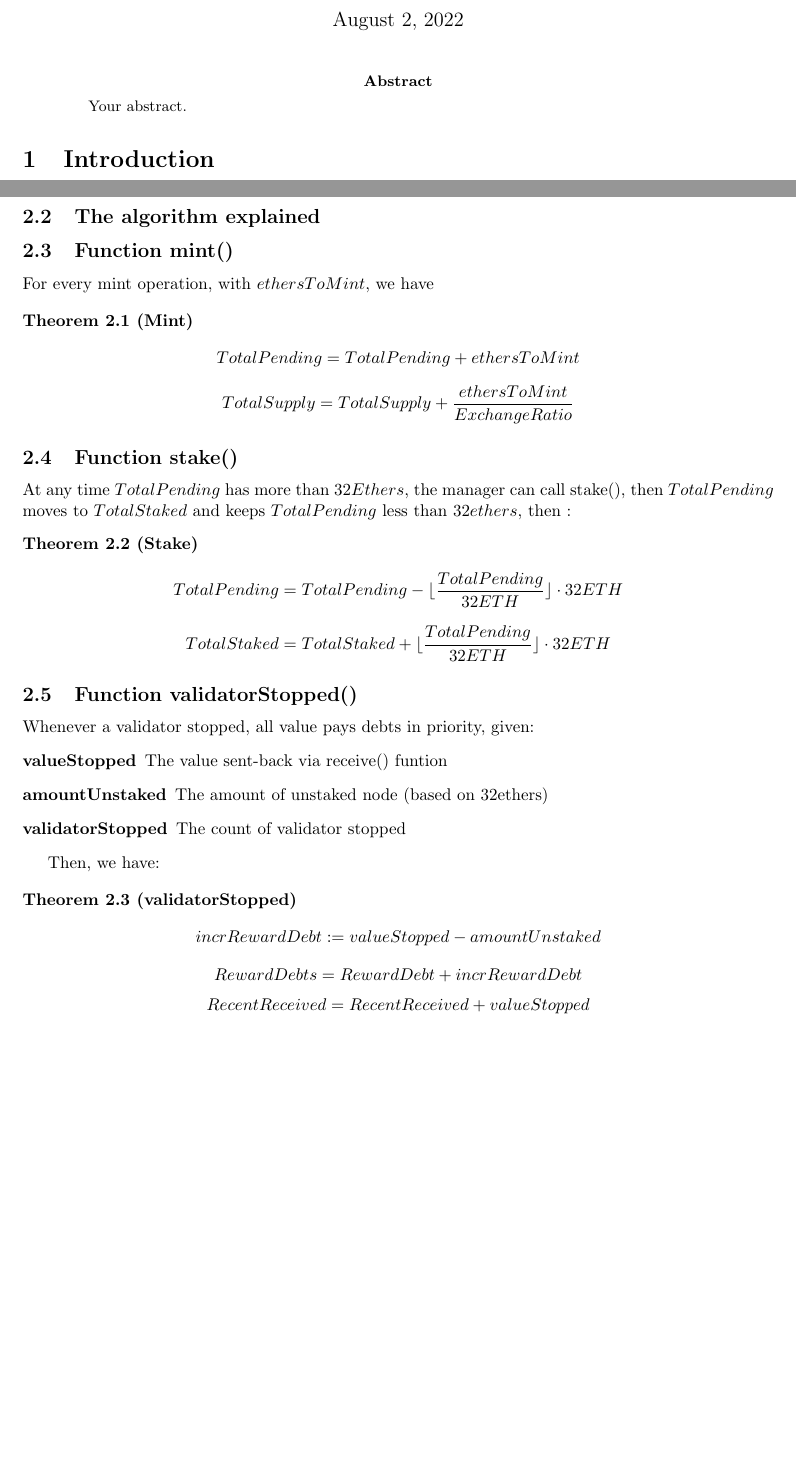
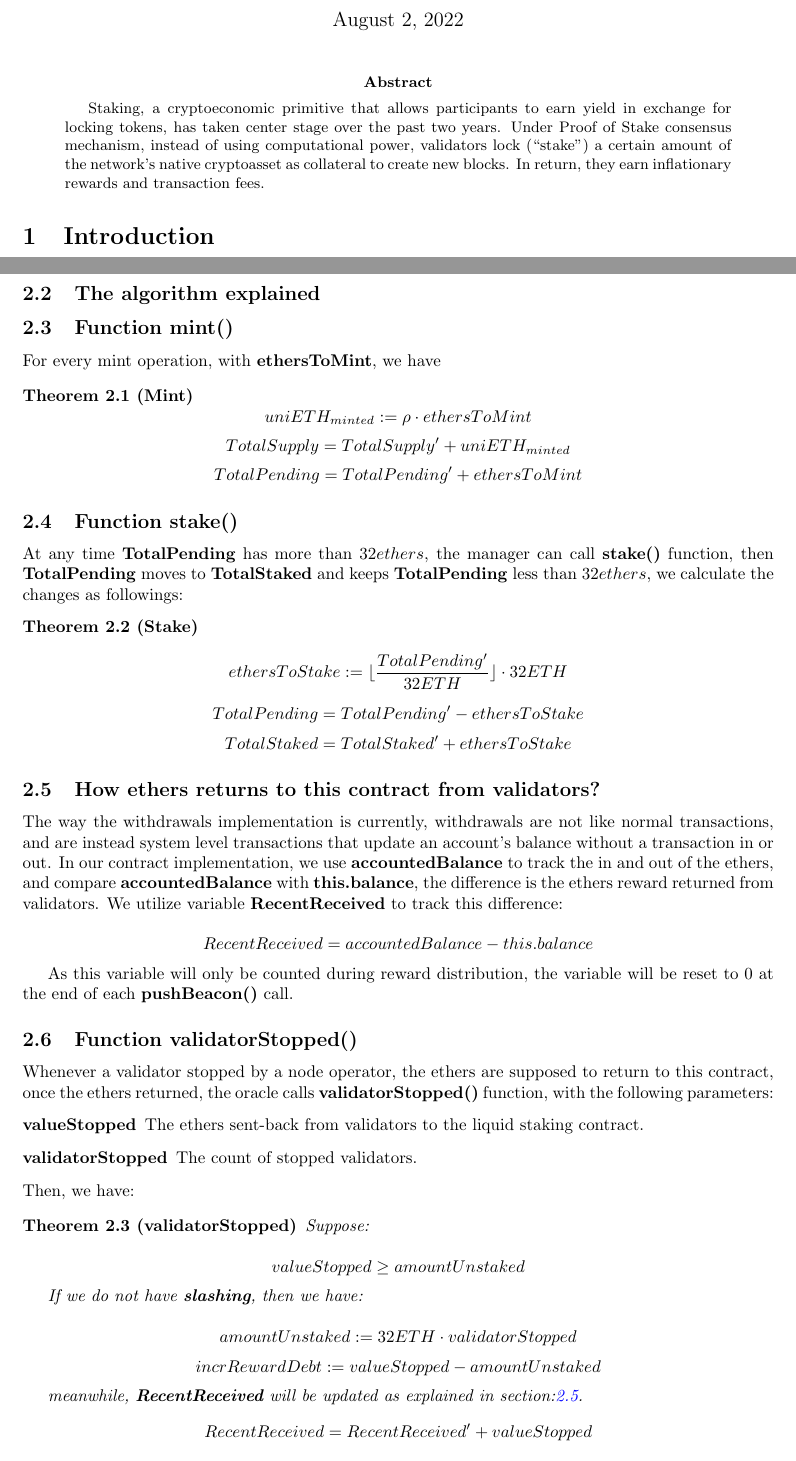
Before and after one commit to RockX-SG/stake, a LaTeX paper (doc/explained.tex): two parts of pages 1 and 3 of 4, joined at a grey line, cut so that both start at the same text, the shorter picture padded with empty space. Compiled offline with pdfLaTeX.

Commit message:
update tex

```diff
--- a/doc/explained.tex
+++ b/doc/explained.tex
@@ -20,7 +20,7 @@
 \maketitle
 
 \begin{abstract}
-Your abstract.
+Staking, a cryptoeconomic primitive that allows participants to earn yield in exchange for locking tokens, has taken center stage over the past two years. Under Proof of Stake consensus mechanism, instead of using computational power, validators lock (“stake”) a certain amount of the network’s native cryptoasset as collateral to create new blocks. In return, they earn inflationary rewards and transaction fees.
 \end{abstract}
 
 \section{Introduction}
@@ -94,35 +93,56 @@ There is no limit on the amount of ETH you can stake with RockX on ETH2. The mor
 \newtheorem{lemma}[theorem]{Lemma}
 
 \subsection{Function mint()}
-For every mint operation, with $ethersToMint$, we have
+For every mint operation, with \textbf{ethersToMint}, we have
 
 \begin{theorem}[Mint]
 \label{Mint}
-\[TotalPending = TotalPending + ethersToMint\]
-\[TotalSupply = TotalSupply + \frac{ethersToMint}{ExchangeRatio}\]
+\[uniETH_{minted} := \rho \cdot ethersToMint \]
+\[TotalSupply = TotalSupply^{\prime} + uniETH_{minted} \]
+\[TotalPending = TotalPending^{\prime} + ethersToMint\]
 \end{theorem}
 
 \subsection{Function stake()}
-At any time $TotalPending$ has more than $32 Ethers$, the manager can call stake(), then $TotalPending$ moves to $TotalStaked$ and keeps $TotalPending$ less than $32 ethers$, then :
+At any time \textbf{TotalPending} has more than $32 ethers$, the manager can call \textbf{stake()} function, then \textbf{TotalPending} moves to \textbf{TotalStaked} and keeps \textbf{TotalPending} less than $32 ethers$, we calculate the changes as followings:
 \begin{theorem}[Stake]
-\label{Mint}
-\[TotalPending = TotalPending - \lfloor\frac{TotalPending}{32ETH}\rfloor \cdot 32ETH \]
-\[TotalStaked = TotalStaked + \lfloor\frac{TotalPending}{32ETH}\rfloor \cdot 32ETH \]
+\label{Stake}
+\[ethersToStake := \lfloor\frac{TotalPending^{\prime}}{32ETH}\rfloor \cdot 32ETH\]
+\[TotalPending = TotalPending^{\prime} - ethersToStake \]
+\[TotalStaked = TotalStaked^{\prime} + ethersToStake \]
 \end{theorem}
+
+\subsection{How ethers returns to this contract from validators? }
+\label{sectionAccounting}
+
+The way the withdrawals implementation is currently, withdrawals are not like normal transactions, and are instead system level transactions that update an account's balance without a transaction in or out. In our contract implementation, we use \textbf{accountedBalance} to track the in and out of the ethers, and compare \textbf{accountedBalance} with \textbf{this.balance}, the difference is the ethers reward returned from validators. We utilize variable \textbf{RecentReceived} to track this difference:
+
+\[RecentReceived = accountedBalance - this.balance\]
+
+As this variable will only be counted during reward distribution, the variable will be reset to 0 at the end of each \textbf{pushBeacon()} call.
+
 \subsection{Function validatorStopped()}
-Whenever a validator stopped, all value pays debts in priority, given:
+Whenever a validator stopped by a node operator, the ethers are supposed to return to this contract, once the ethers returned, the oracle calls \textbf{validatorStopped()} function, with the following parameters:
 \begin{description}
-\item[valueStopped] The value sent-back via receive() funtion
-\item[amountUnstaked] The amount of unstaked node (based on 32ethers)
-\item[validatorStopped] The count of validator stopped
+\item[valueStopped] The ethers sent-back from validators to the liquid staking contract.
+\item[validatorStopped] The count of stopped validators.
 \end{description}
-
 Then, we have:
 
 \begin{theorem}[validatorStopped]
 \label{validatorStopped}
+Suppose:
+
+\[valueStopped \geq amountUnstaked \]
+
+If we do not have \textbf{slashing}, then we have:
+
+\[amountUnstaked := 32 ETH \cdot validatorStopped\]
 \[incrRewardDebt := valueStopped - amountUnstaked\]
-\[RewardDebts = RewardDebt + incrRewardDebt\]
-\[RecentReceived = RecentReceived + valueStopped\]
-\[TotalPending = TotalPending + Max(0, amountUnstaked - TotalDebts) + incrRewardDebt\]
-\[TotalStaked = TotalStaked - validatorStopped \cdot 32 ETH\]
+
+meanwhile, \textbf{RecentReceived} will be updated as explained in section:\ref{sectionAccounting}.
+\[RecentReceived = RecentReceived^{\prime} + valueStopped\]
+
+then, we use these 2 varaibles above to update the following variables:
+
+\[RewardDebts = RewardDebt^{\prime} + incrRewardDebt\]
+\[TotalPending = TotalPending^{\prime} + Max(0, amountUnstaked - TotalDebts) + incrRewardDebt\]
@@ -149,8 +171,8 @@ Oracle push balance, revenue calculation:
 Then we have:
 \begin{theorem}[calcReward]
 \label{calcReward}
-\[r := aliveBalance + RecentReceived - RewardBase\]
-\[AccountedUserRevenue = AccountedUserRevenue + r * (1000 - managerFeeShare) / 1000\]
+\[r := Max(0, aliveBalance + RecentReceived - RewardBase)\]
+\[AccountedUserRevenue = AccountedUserRevenue^{\prime} + r \cdot \frac{(1000 - managerFeeShare)}{1000}\]
 \[RecentReceived = 0\]
 \[ReportedValidators = aliveValidator\]
 \[ReportedValidatorBalance = aliveBalance\]
```
Also changed, not shown: doc/explained.tex (27 more changed lines).
